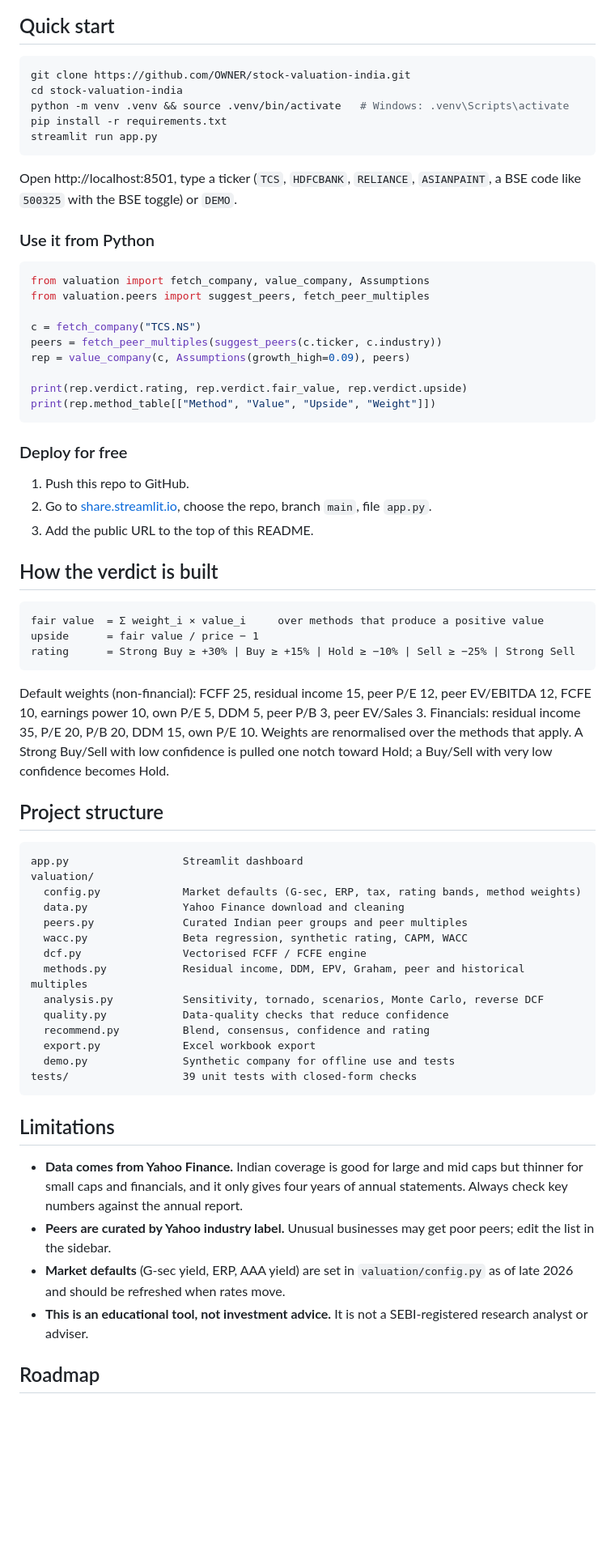
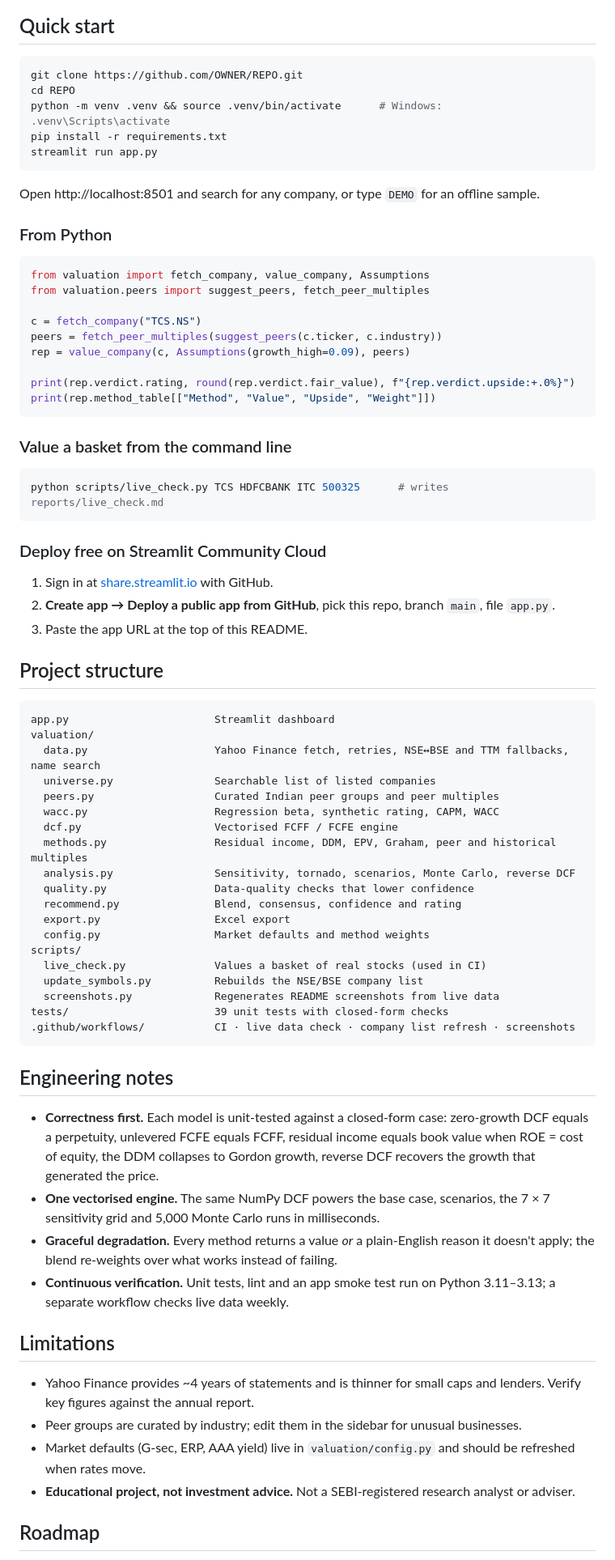
Before and after one commit to PalakGupta7456/stock-valuation-india, a Markdown page: README.md, the part around one of its changes. Shown at 81% size. GitHub-like rendering; blank space fills up the shorter version.

````diff
--- a/README.md
+++ b/README.md
@@ -49,16 +79,16 @@ On top of the methods:
 ## Quick start
 
 ```bash
-git clone https://github.com/OWNER/stock-valuation-india.git
-cd stock-valuation-india
-python -m venv .venv && source .venv/bin/activate   # Windows: .venv\Scripts\activate
+git clone https://github.com/OWNER/REPO.git
+cd REPO
+python -m venv .venv && source .venv/bin/activate      # Windows: .venv\Scripts\activate
 pip install -r requirements.txt
 streamlit run app.py
 ```
 
-Open http://localhost:8501, type a ticker (`TCS`, `HDFCBANK`, `RELIANCE`, `ASIANPAINT`, a BSE code like `500325` with the BSE toggle) or `DEMO`.
+Open http://localhost:8501 and search for any company, or type `DEMO` for an offline sample.
 
-### Use it from Python
+### From Python
 
 ```python
 from valuation import fetch_company, value_company, Assumptions
@@ -68,51 +98,59 @@ c = fetch_company("TCS.NS")
 peers = fetch_peer_multiples(suggest_peers(c.ticker, c.industry))
 rep = value_company(c, Assumptions(growth_high=0.09), peers)
 
-print(rep.verdict.rating, rep.verdict.fair_value, rep.verdict.upside)
+print(rep.verdict.rating, round(rep.verdict.fair_value), f"{rep.verdict.upside:+.0%}")
 print(rep.method_table[["Method", "Value", "Upside", "Weight"]])
 ```
 
-### Deploy for free
+### Value a basket from the command line
 
-1. Push this repo to GitHub.
-2. Go to [share.streamlit.io](https://share.streamlit.io), choose the repo, branch `main`, file `app.py`.
-3. Add the public URL to the top of this README.
-
-## How the verdict is built
-
-```
-fair value  = Σ weight_i × value_i     over methods that produce a positive value
-upside      = fair value / price − 1
-rating      = Strong Buy ≥ +30% | Buy ≥ +15% | Hold ≥ −10% | Sell ≥ −25% | Strong Sell
+```bash
+python scripts/live_check.py TCS HDFCBANK ITC 500325      # writes reports/live_check.md
 ```
 
-Default weights (non-financial): FCFF 25, residual income 15, peer P/E 12, peer EV/EBITDA 12, FCFE 10, earnings power 10, own P/E 5, DDM 5, peer P/B 3, peer EV/Sales 3. Financials: residual income 35, P/E 20, P/B 20, DDM 15, own P/E 10. Weights are renormalised over the methods that apply. A Strong Buy/Sell with low confidence is pulled one notch toward Hold; a Buy/Sell with very low confidence becomes Hold.
+### Deploy free on Streamlit Community Cloud
+
+1. Sign in at [share.streamlit.io](https://share.streamlit.io) with GitHub.
+2. **Create app → Deploy a public app from GitHub**, pick this repo, branch `main`, file `app.py`.
+3. Paste the app URL at the top of this README.
 
 ## Project structure
 
 ```
-app.py                  Streamlit dashboard
+app.py                       Streamlit dashboard
 valuation/
-  config.py             Market defaults (G-sec, ERP, tax, rating bands, method weights)
-  data.py               Yahoo Finance download and cleaning
-  peers.py              Curated Indian peer groups and peer multiples
-  wacc.py               Beta regression, synthetic rating, CAPM, WACC
-  dcf.py                Vectorised FCFF / FCFE engine
-  methods.py            Residual income, DDM, EPV, Graham, peer and historical multiples
-  analysis.py           Sensitivity, tornado, scenarios, Monte Carlo, reverse DCF
-  quality.py            Data-quality checks that reduce confidence
-  recommend.py          Blend, consensus, confidence and rating
-  export.py             Excel workbook export
-  demo.py               Synthetic company for offline use and tests
-tests/                  39 unit tests with closed-form checks
+  data.py                    Yahoo Finance fetch, retries, NSE↔BSE and TTM fallbacks, name search
+  universe.py                Searchable list of listed companies
+  peers.py                   Curated Indian peer groups and peer multiples
+  wacc.py                    Regression beta, synthetic rating, CAPM, WACC
+  dcf.py                     Vectorised FCFF / FCFE engine
+  methods.py                 Residual income, DDM, EPV, Graham, peer and historical multiples
+  analysis.py                Sensitivity, tornado, scenarios, Monte Carlo, reverse DCF
+  quality.py                 Data-quality checks that lower confidence
+  recommend.py               Blend, consensus, confidence and rating
+  export.py                  Excel export
+  config.py                  Market defaults and method weights
+scripts/
+  live_check.py              Values a basket of real stocks (used in CI)
+  update_symbols.py          Rebuilds the NSE/BSE company list
+  screenshots.py             Regenerates README screenshots from live data
+tests/                       39 unit tests with closed-form checks
+.github/workflows/           CI · live data check · company list refresh · screenshots
 ```
+
+## Engineering notes
+
+- **Correctness first.** Each model is unit-tested against a closed-form case: zero-growth DCF equals a perpetuity, unlevered FCFE equals FCFF, residual income equals book value when ROE = cost of equity, the DDM collapses to Gordon growth, reverse DCF recovers the growth that generated the price.
+- **One vectorised engine.** The same NumPy DCF powers the base case, scenarios, the 7 × 7 sensitivity grid and 5,000 Monte Carlo runs in milliseconds.
+- **Graceful degradation.** Every method returns a value *or* a plain-English reason it doesn't apply; the blend re-weights over what works instead of failing.
+- **Continuous verification.** Unit tests, lint and an app smoke test run on Python 3.11–3.13; a separate workflow checks live data weekly.
 
 ## Limitations
 
-- **Data comes from Yahoo Finance.** Indian coverage is good for large and mid caps but thinner for small caps and financials, and it only gives four years of annual statements. Always check key numbers against the annual report.
-- **Peers are curated by Yahoo industry label.** Unusual businesses may get poor peers; edit the list in the sidebar.
-- **Market defaults** (G-sec yield, ERP, AAA yield) are set in `valuation/config.py` as of late 2026 and should be refreshed when rates move.
-- **This is an educational tool, not investment advice.** It is not a SEBI-registered research analyst or adviser.
+- Yahoo Finance provides ~4 years of statements and is thinner for small caps and lenders. Verify key figures against the annual report.
+- Peer groups are curated by industry; edit them in the sidebar for unusual businesses.
+- Market defaults (G-sec, ERP, AAA yield) live in `valuation/config.py` and should be refreshed when rates move.
+- **Educational project, not investment advice.** Not a SEBI-registered research analyst or adviser.
 
 ## Roadmap
 
````
Also changed, not shown: other parts of README.md (+69 -40 lines), docs/METHODOLOGY.md (added, +152 -0 lines), docs/banner.png (added), 12 other files.
